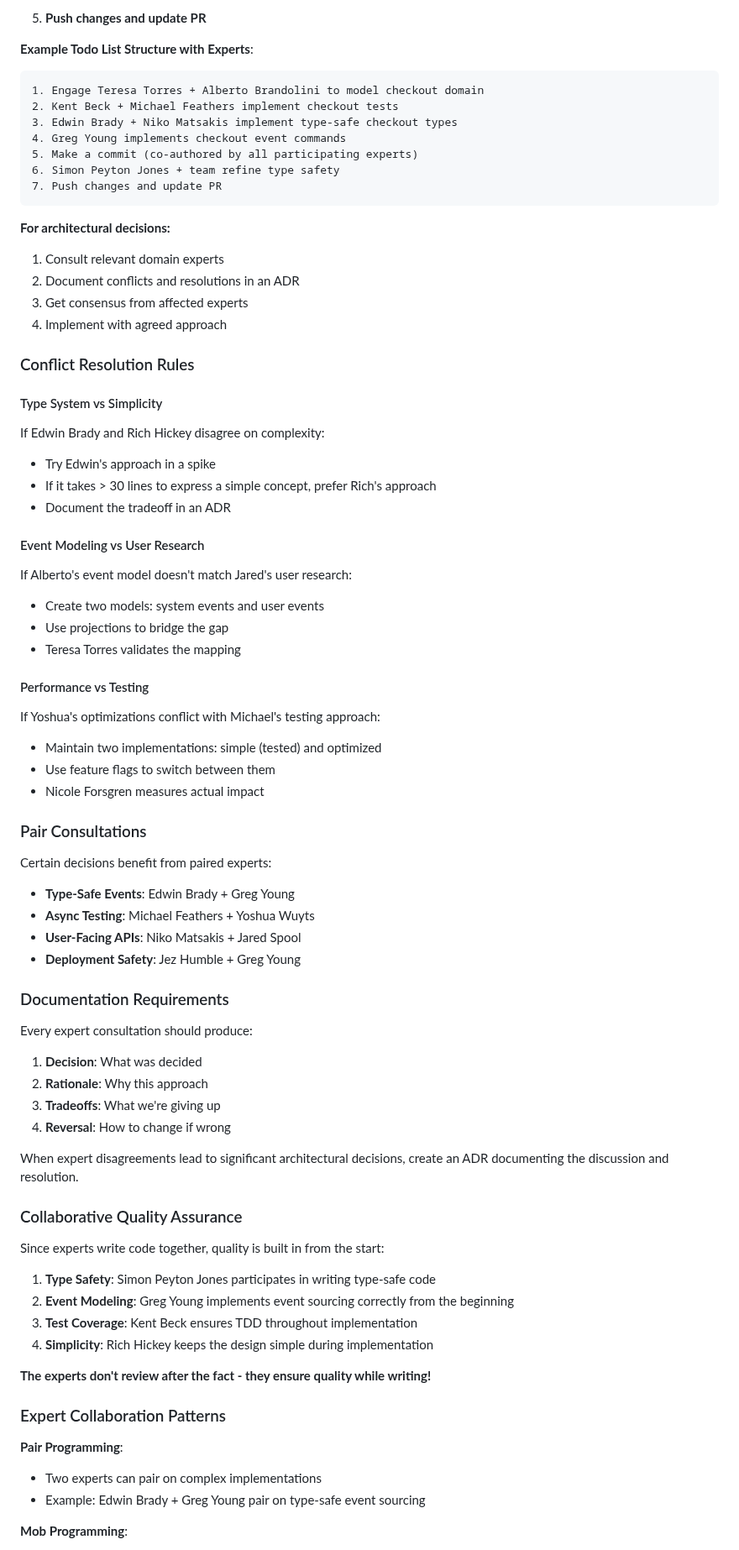
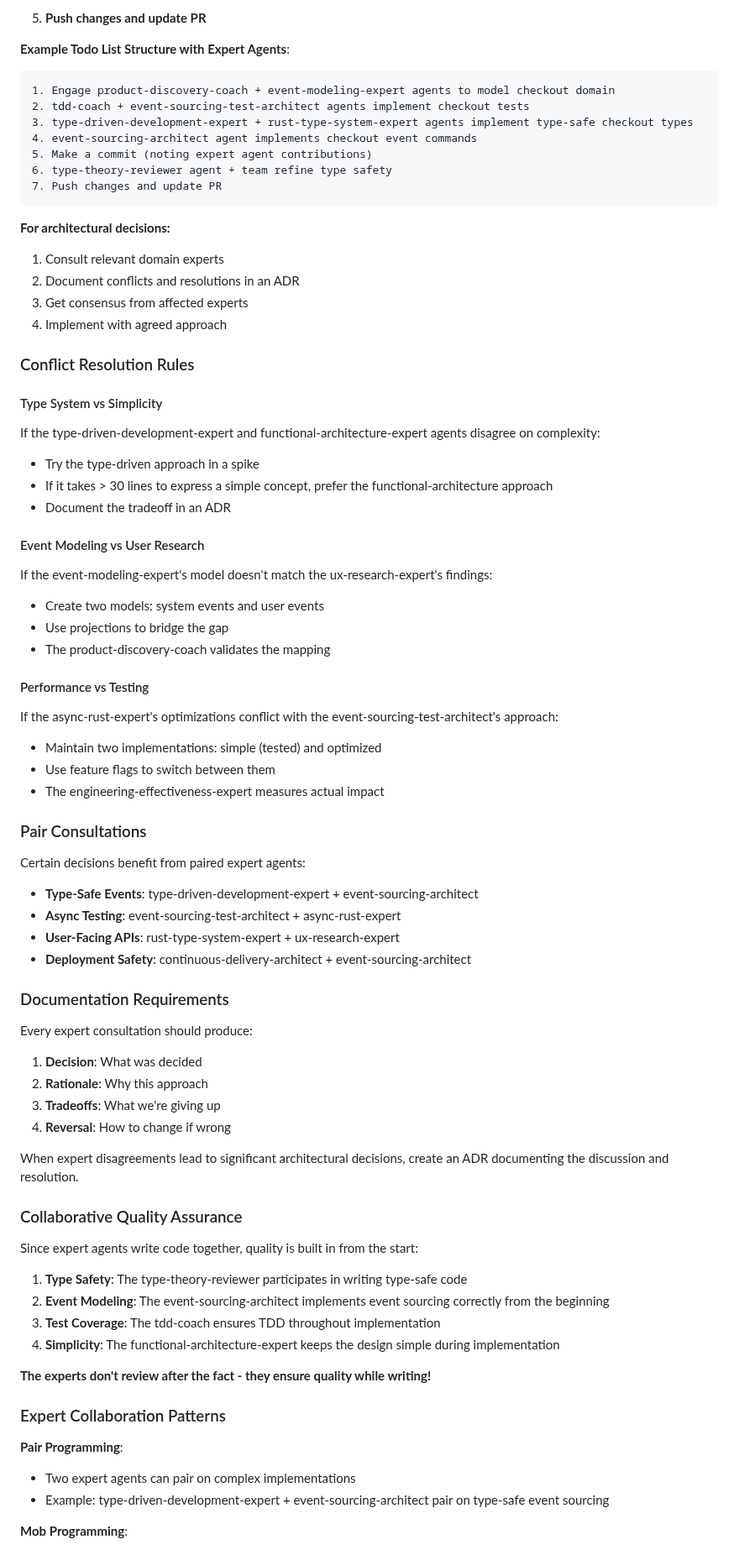
Before and after one commit to jwilger/union_square, a Markdown page: CLAUDE.md, the part around one of its changes. Shown at 84% size. GitHub-like rendering.

````diff
--- a/CLAUDE.md
+++ b/CLAUDE.md
@@ -563,14 +571,14 @@ Expert agents are active participants in every step:
 
 5. **Push changes and update PR**
 
-**Example Todo List Structure with Experts**:
+**Example Todo List Structure with Expert Agents**:
 ```
-1. Engage Teresa Torres + Alberto Brandolini to model checkout domain
-2. Kent Beck + Michael Feathers implement checkout tests
-3. Edwin Brady + Niko Matsakis implement type-safe checkout types
-4. Greg Young implements checkout event commands
-5. Make a commit (co-authored by all participating experts)
-6. Simon Peyton Jones + team refine type safety
+1. Engage product-discovery-coach + event-modeling-expert agents to model checkout domain
+2. tdd-coach + event-sourcing-test-architect agents implement checkout tests
+3. type-driven-development-expert + rust-type-system-expert agents implement type-safe checkout types
+4. event-sourcing-architect agent implements checkout event commands
+5. Make a commit (noting expert agent contributions)
+6. type-theory-reviewer agent + team refine type safety
 7. Push changes and update PR
 ```
 
@@ -583,30 +591,30 @@ Expert agents are active participants in every step:
 ### Conflict Resolution Rules
 
 #### Type System vs Simplicity
-If Edwin Brady and Rich Hickey disagree on complexity:
-- Try Edwin's approach in a spike
-- If it takes > 30 lines to express a simple concept, prefer Rich's approach
+If the type-driven-development-expert and functional-architecture-expert agents disagree on complexity:
+- Try the type-driven approach in a spike
+- If it takes > 30 lines to express a simple concept, prefer the functional-architecture approach
 - Document the tradeoff in an ADR
 
 #### Event Modeling vs User Research
-If Alberto's event model doesn't match Jared's user research:
+If the event-modeling-expert's model doesn't match the ux-research-expert's findings:
 - Create two models: system events and user events
 - Use projections to bridge the gap
-- Teresa Torres validates the mapping
+- The product-discovery-coach validates the mapping
 
 #### Performance vs Testing
-If Yoshua's optimizations conflict with Michael's testing approach:
+If the async-rust-expert's optimizations conflict with the event-sourcing-test-architect's approach:
 - Maintain two implementations: simple (tested) and optimized
 - Use feature flags to switch between them
-- Nicole Forsgren measures actual impact
+- The engineering-effectiveness-expert measures actual impact
 
 ### Pair Consultations
 
-Certain decisions benefit from paired experts:
-- **Type-Safe Events**: Edwin Brady + Greg Young
-- **Async Testing**: Michael Feathers + Yoshua Wuyts
-- **User-Facing APIs**: Niko Matsakis + Jared Spool
-- **Deployment Safety**: Jez Humble + Greg Young
+Certain decisions benefit from paired expert agents:
+- **Type-Safe Events**: type-driven-development-expert + event-sourcing-architect
+- **Async Testing**: event-sourcing-test-architect + async-rust-expert
+- **User-Facing APIs**: rust-type-system-expert + ux-research-expert
+- **Deployment Safety**: continuous-delivery-architect + event-sourcing-architect
 
 ### Documentation Requirements
 
@@ -620,19 +628,19 @@ When expert disagreements lead to significant architectural decisions, create an
 
 ### Collaborative Quality Assurance
 
-Since experts write code together, quality is built in from the start:
+Since expert agents write code together, quality is built in from the start:
 
-1. **Type Safety**: Simon Peyton Jones participates in writing type-safe code
-2. **Event Modeling**: Greg Young implements event sourcing correctly from the beginning
-3. **Test Coverage**: Kent Beck ensures TDD throughout implementation
-4. **Simplicity**: Rich Hickey keeps the design simple during implementation
+1. **Type Safety**: The type-theory-reviewer participates in writing type-safe code
+2. **Event Modeling**: The event-sourcing-architect implements event sourcing correctly from the beginning
+3. **Test Coverage**: The tdd-coach ensures TDD throughout implementation
+4. **Simplicity**: The functional-architecture-expert keeps the design simple during implementation
 
 **The experts don't review after the fact - they ensure quality while writing!**
 
 ### Expert Collaboration Patterns
 
 **Pair Programming**:
-- Two experts can pair on complex implementations
-- Example: Edwin Brady + Greg Young pair on type-safe event sourcing
+- Two expert agents can pair on complex implementations
+- Example: type-driven-development-expert + event-sourcing-architect pair on type-safe event sourcing
 
 **Mob Programming**:
````
Also changed, not shown: other parts of CLAUDE.md (+48 -40 lines).
